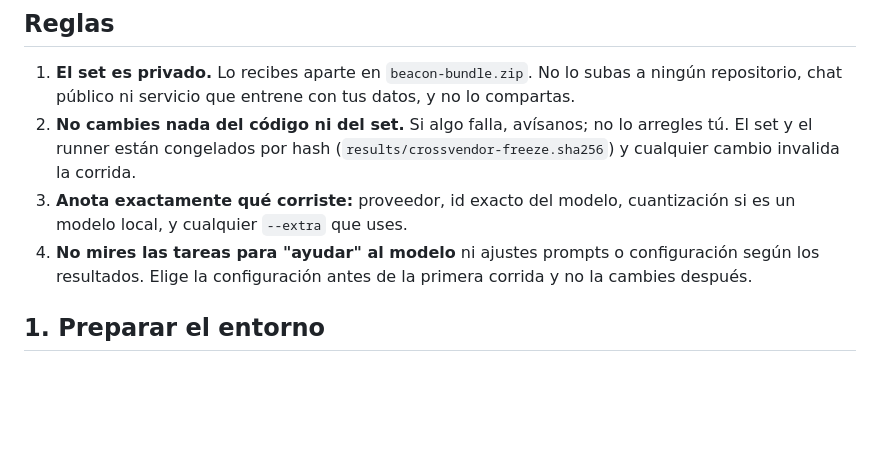
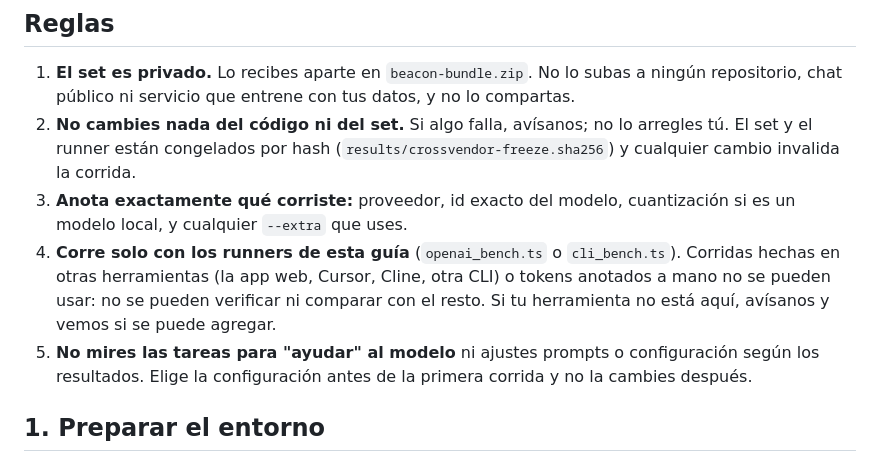
Before and after one commit to Rixmerz/phrasebook, a Markdown page: docs/runner-guide.md, the part around the change. Rendered like a GitHub page; blank space fills up the shorter version.

Commit message:
Runner guide: only runs from the provided runners count
Co-Authored-By: Claude Opus 5.5 <noreply@anthropic.com>
Claude-Session: https://claude.ai/code/session_0164oJYCJ2xC97fAiEzkVbAe

```diff
--- a/docs/runner-guide.md
+++ b/docs/runner-guide.md
@@ -36,7 +36,11 @@ En ninguno de los dos caminos calculas tokens tú: el runner los guarda en cada
    cambio invalida la corrida.
 3. **Anota exactamente qué corriste:** proveedor, id exacto del modelo, cuantización si es un
    modelo local, y cualquier `--extra` que uses.
-4. **No mires las tareas para "ayudar" al modelo** ni ajustes prompts o configuración según los
+4. **Corre solo con los runners de esta guía** (`openai_bench.ts` o `cli_bench.ts`). Corridas
+   hechas en otras herramientas (la app web, Cursor, Cline, otra CLI) o tokens anotados a mano no
+   se pueden usar: no se pueden verificar ni comparar con el resto. Si tu herramienta no está
+   aquí, avísanos y vemos si se puede agregar.
+5. **No mires las tareas para "ayudar" al modelo** ni ajustes prompts o configuración según los
    resultados. Elige la configuración antes de la primera corrida y no la cambies después.
 
 ## 1. Preparar el entorno
```
